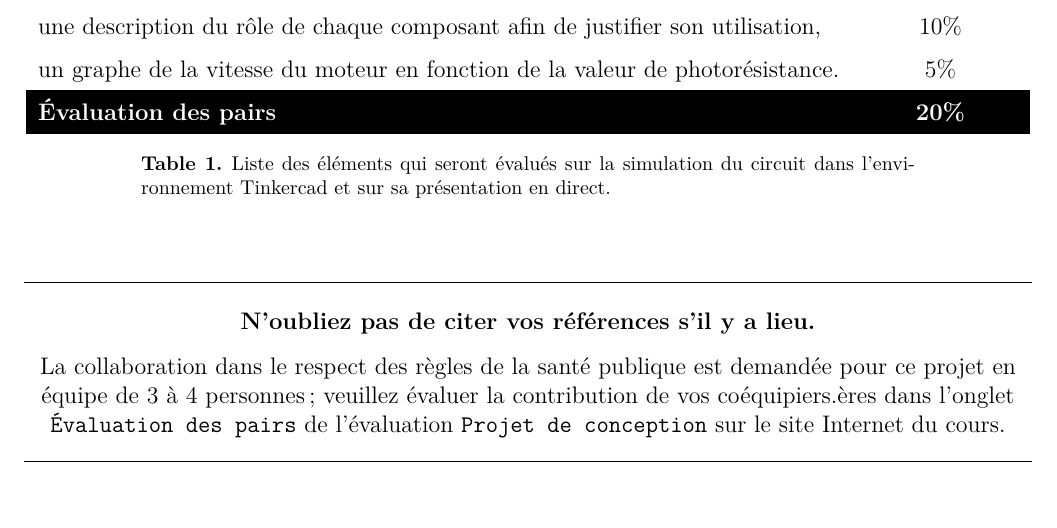
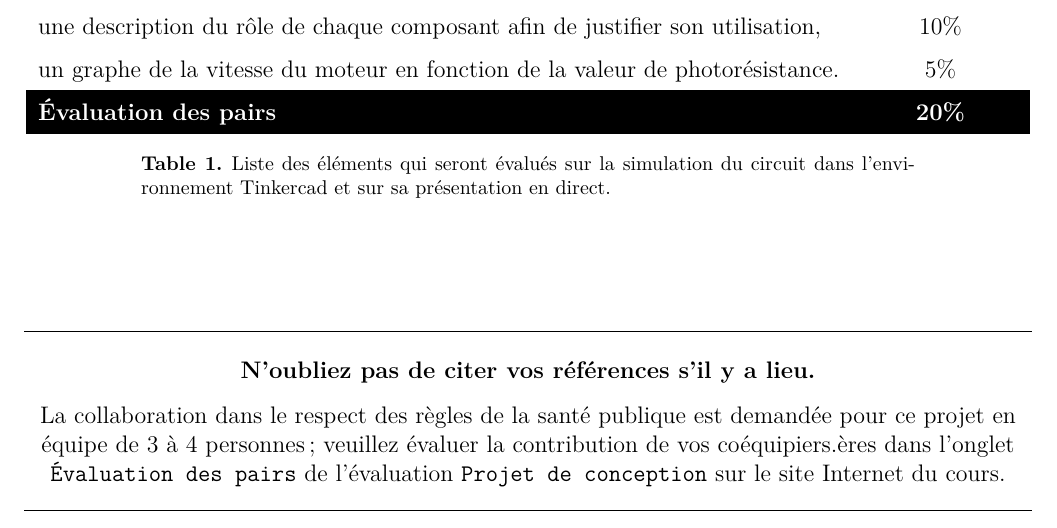
Before and after one commit to cniallen/electroniquex-ulaval, a LaTeX document (Projets de conception/~Conc_Ventilateur.tex): part of page 3 of 6, cut so that both start at the same text. Compiled offline with pdfLaTeX.

Commit message:
A few cosmetic changes to the conception project

```diff
--- a/Projets de conception/~Conc_Ventilateur.tex
+++ b/Projets de conception/~Conc_Ventilateur.tex
@@ -89,7 +87,6 @@
 \fancyhf{}
 \renewcommand{\headrulewidth}{0pt}
 \fancyfoot[C]{-\thepage-} %%bottom center page numbering
-\AtEndDocument{\thispagestyle{empty}} %%removes the last page number
 %\interfootnotelinepenalty=10000 %%uncomment if long footnotes are incorrectly spreading on several pages
 \widowpenalty=300 %%increase for less likely widow lines
 \clubpenalty=300  %%increase for less likely orphan lines
@@ -268,7 +266,7 @@ Après un peu de recherche, vous avez réussi à identifier le moteur du ventila
 La collaboration dans le respect des règles de la santé publique est demandée pour ce projet en équipe de 3~à~4~personnes; veuillez évaluer la contribution de vos coéquipiers.ères dans l'onglet \texttt{Évaluation des pairs} de l'évaluation \texttt{Projet de conception} sur le site Internet du cours.\par
 \vspace{1em}
 \hrule
-\justify
+%\thispagestyle{empty}
 
 \newpage
 %
```
Also changed, not shown: Projets de conception/~Conc_Template.tex (+4 -3 lines), Projets de conception/~Conc_Ventilateur.tex (12 more changed lines).
